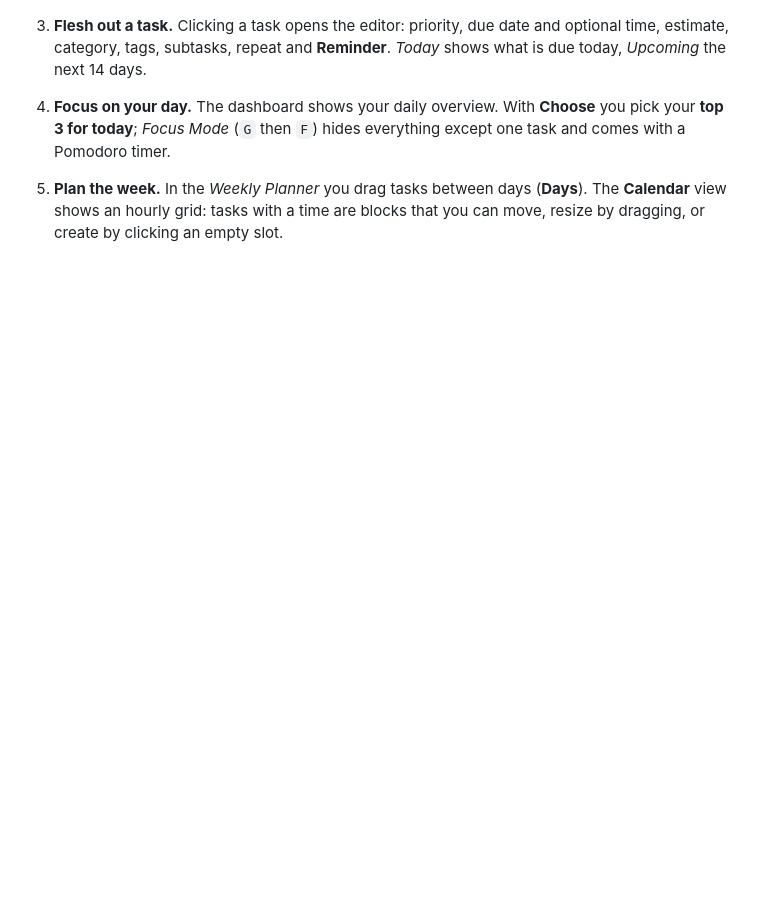
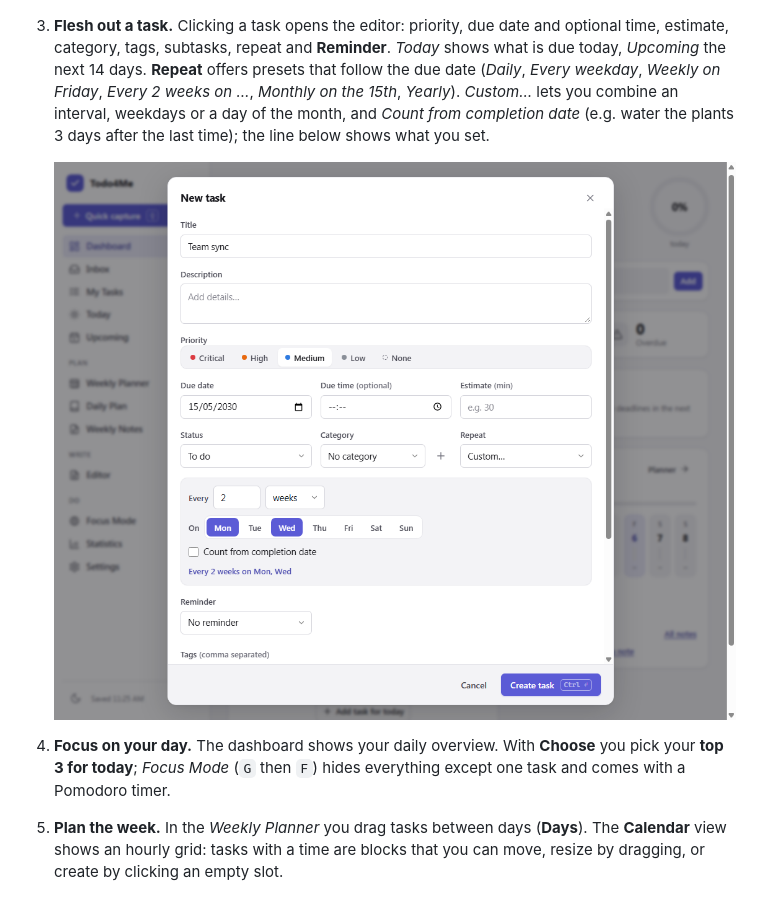
Before and after one commit to muelgerhbf/todo4me, a Markdown page: README.md, the part around the change. Drawn GitHub-style; pictures changed too: docs/screenshots/repeat-editor-light.png (added); blank space fills up the shorter version.

Commit message:
README: explain the Repeat presets and Custom panel, add screenshot
Co-Authored-By: Claude Opus 5.5 <noreply@anthropic.com>

```diff
--- a/README.md
+++ b/README.md
@@ -32,6 +32,10 @@ You can also use Todo4Me in the browser without installing anything (see [Using
    ![My Tasks](docs/screenshots/tasks-light.png)
 
 3. **Flesh out a task.** Clicking a task opens the editor: priority, due date and optional time, estimate, category, tags, subtasks, repeat and **Reminder**. *Today* shows what is due today, *Upcoming* the next 14 days.
+   **Repeat** offers presets that follow the due date (*Daily*, *Every weekday*, *Weekly on Friday*, *Every 2 weeks on …*, *Monthly on the 15th*, *Yearly*). *Custom…* lets you combine an interval, weekdays or a day of the month, and *Count from completion date* (e.g. water the plants 3 days after the last time); the line below shows what you set.
+
+   ![Repeat: Custom… with Every 2 weeks on Mon, Wed](docs/screenshots/repeat-editor-light.png)
+
 4. **Focus on your day.** The dashboard shows your daily overview. With **Choose** you pick your **top 3 for today**; *Focus Mode* (`G` then `F`) hides everything except one task and comes with a Pomodoro timer.
 5. **Plan the week.** In the *Weekly Planner* you drag tasks between days (**Days**). The **Calendar** view shows an hourly grid: tasks with a time are blocks that you can move, resize by dragging, or create by clicking an empty slot.
 
```
